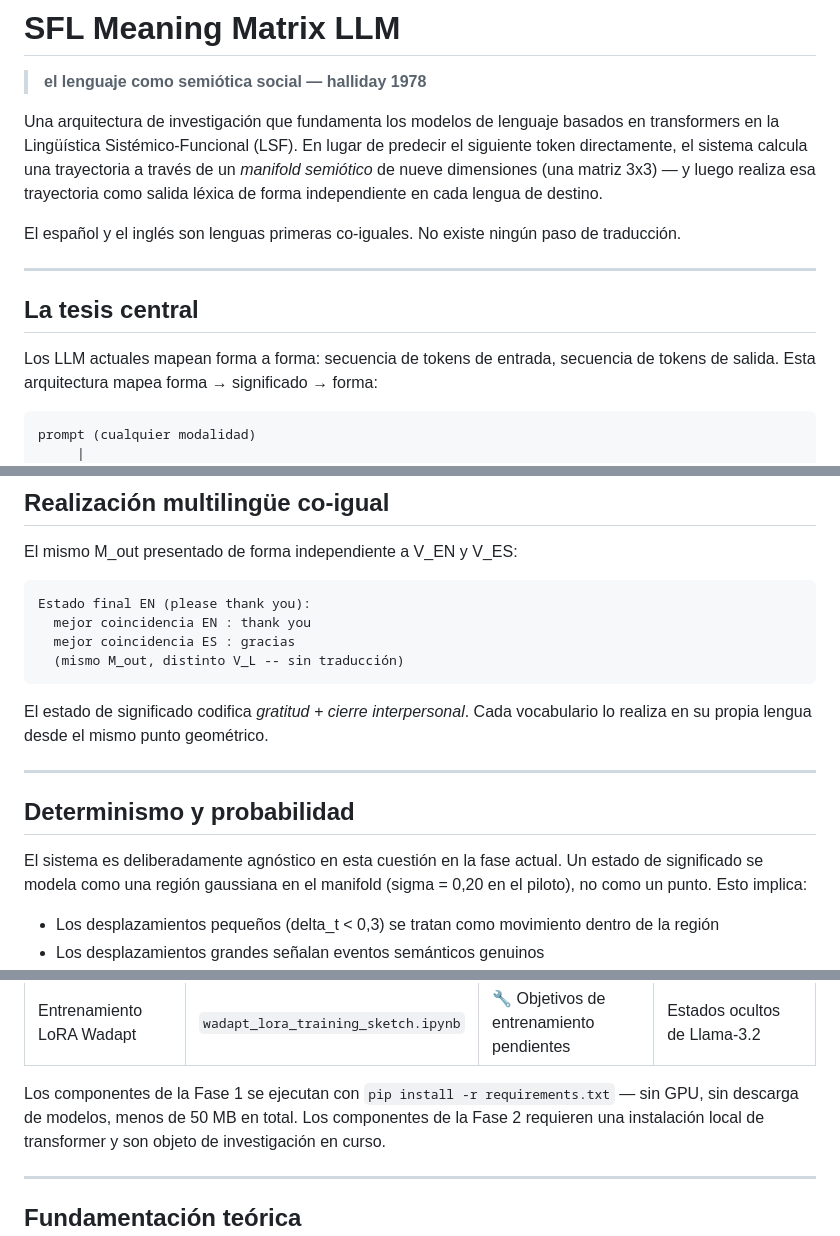
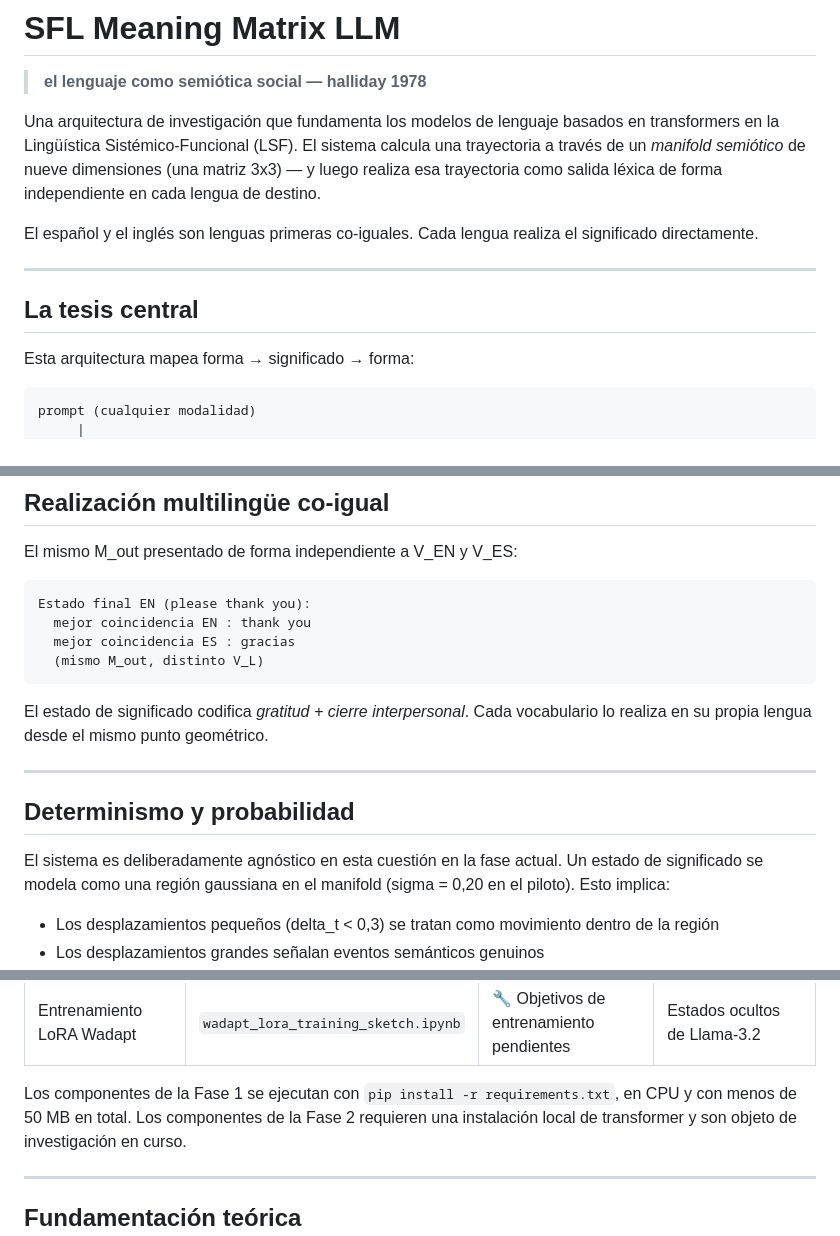
Before and after one commit to simon-drury/sfl-meaning-matrix-llm, a Markdown page: README-ES.md, 3 parts joined by grey strips. Rendered like a GitHub page.

Commit message:
Purge contrast wording: README-ES.md

````diff
--- a/README-ES.md
+++ b/README-ES.md
@@ -3,18 +3,16 @@
 > **el lenguaje como semiótica social — halliday 1978**
 
 Una arquitectura de investigación que fundamenta los modelos de lenguaje basados en transformers
-en la Lingüística Sistémico-Funcional (LSF). En lugar de predecir el siguiente token
-directamente, el sistema calcula una trayectoria a través de un *manifold semiótico*
-de nueve dimensiones (una matriz 3x3) — y luego realiza esa trayectoria como salida léxica
-de forma independiente en cada lengua de destino.
+en la Lingüística Sistémico-Funcional (LSF). El sistema calcula una trayectoria a través de un
+*manifold semiótico* de nueve dimensiones (una matriz 3x3) — y luego realiza esa trayectoria
+como salida léxica de forma independiente en cada lengua de destino.
 
-El español y el inglés son lenguas primeras co-iguales. No existe ningún paso de traducción.
+El español y el inglés son lenguas primeras co-iguales. Cada lengua realiza el significado directamente.
 
 ---
 
 ## La tesis central
 
-Los LLM actuales mapean forma a forma: secuencia de tokens de entrada, secuencia de tokens de salida.
 Esta arquitectura mapea forma → significado → forma:
 
 ```
@@ -151,7 +149,7 @@ El mismo M_out presentado de forma independiente a V_EN y V_ES:
 Estado final EN (please thank you):
   mejor coincidencia EN : thank you
   mejor coincidencia ES : gracias
-  (mismo M_out, distinto V_L -- sin traducción)
+  (mismo M_out, distinto V_L)
 ```
 
 El estado de significado codifica *gratitud + cierre interpersonal*.
@@ -163,7 +161,7 @@ Cada vocabulario lo realiza en su propia lengua desde el mismo punto geométrico
 
 El sistema es deliberadamente agnóstico en esta cuestión en la fase actual.
 Un estado de significado se modela como una región gaussiana en el manifold
-(sigma = 0,20 en el piloto), no como un punto. Esto implica:
+(sigma = 0,20 en el piloto). Esto implica:
 
 - Los desplazamientos pequeños (delta_t < 0,3) se tratan como movimiento dentro de la región
 - Los desplazamientos grandes señalan eventos semánticos genuinos
@@ -238,7 +236,7 @@ recuperación en la realización.
 | Puente GPT4All | `sfl_gpt4all.py` | 🔧 Integración pendiente | Instalación local de GPT4All + modelo (~4 GB) |
 | Entrenamiento LoRA Wadapt | `wadapt_lora_training_sketch.ipynb` | 🔧 Objetivos de entrenamiento pendientes | Estados ocultos de Llama-3.2 |
 
-Los componentes de la Fase 1 se ejecutan con `pip install -r requirements.txt` — sin GPU, sin descarga de modelos, menos de 50 MB en total.
+Los componentes de la Fase 1 se ejecutan con `pip install -r requirements.txt`, en CPU y con menos de 50 MB en total.
 Los componentes de la Fase 2 requieren una instalación local de transformer y son objeto de investigación en curso.
 
 ---
````
Also changed, not shown: other parts of README-ES.md (+1 -1 lines).
